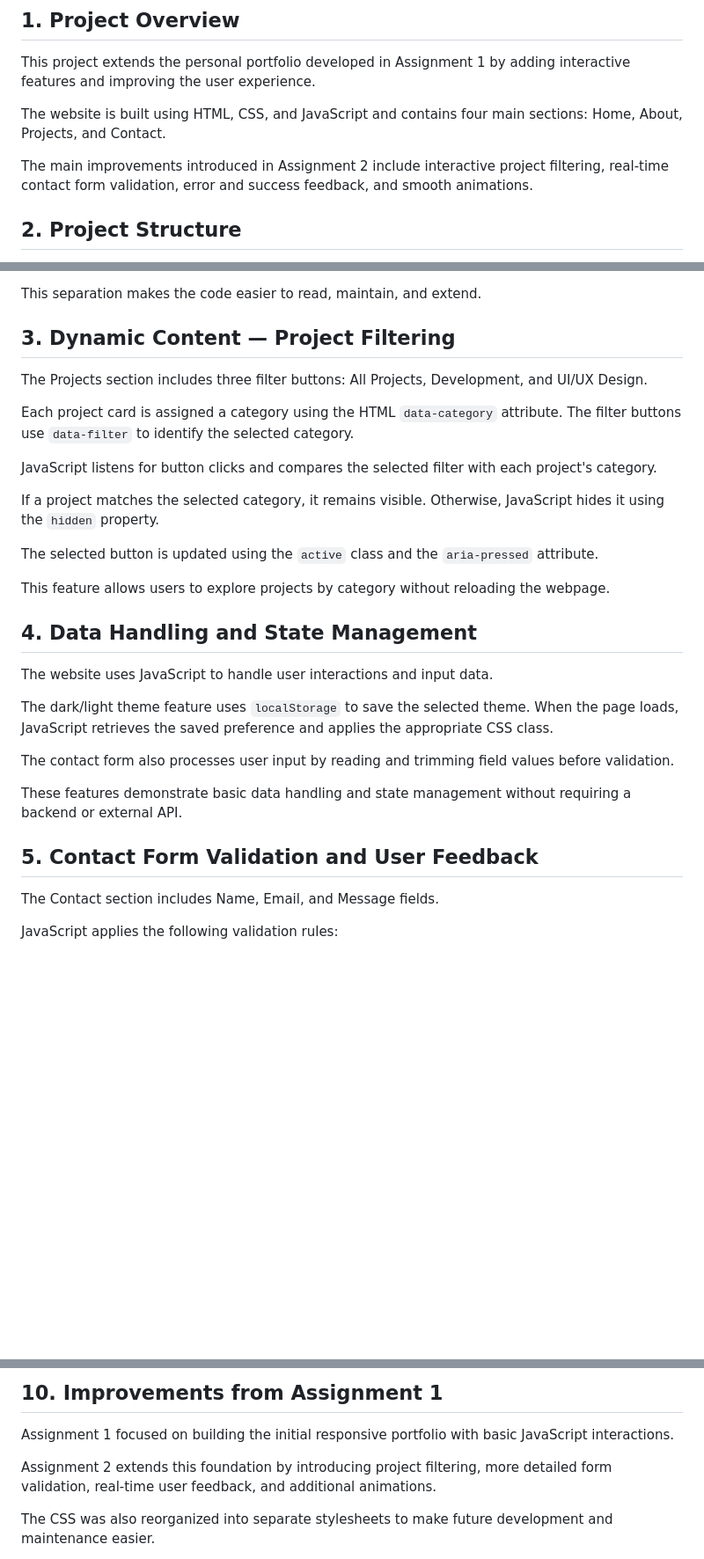
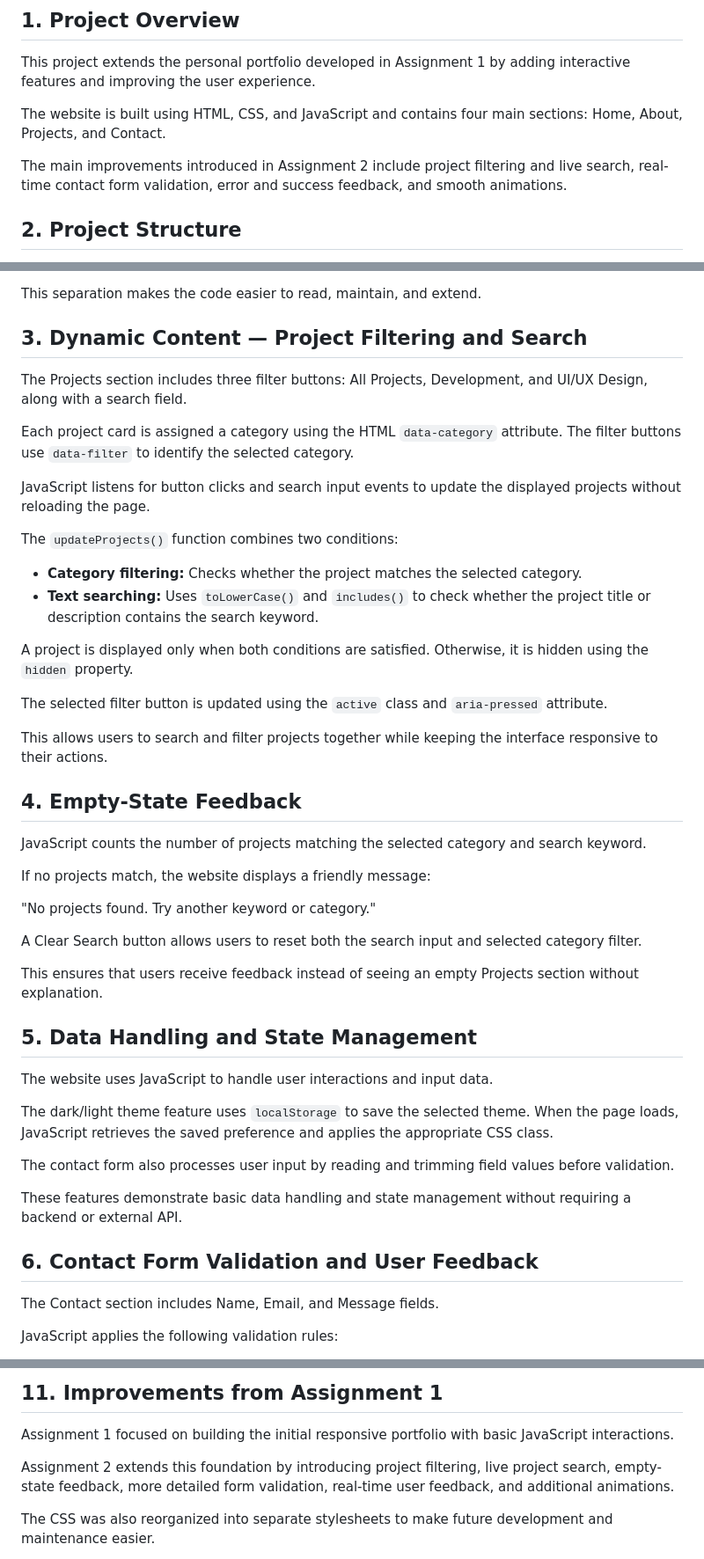
Before and after one commit to 5cvi9/202366050-lamaAlothman-assignment, a Markdown page: docs/technical-documentation.md, 3 parts joined by grey strips. Shown at 88% size. Drawn GitHub-style; blank space fills up the shorter version.

```diff
--- a/docs/technical-documentation.md
+++ b/docs/technical-documentation.md
@@ -6,7 +6,7 @@ This project extends the personal portfolio developed in Assignment 1 by adding
 
 The website is built using HTML, CSS, and JavaScript and contains four main sections: Home, About, Projects, and Contact.
 
-The main improvements introduced in Assignment 2 include interactive project filtering, real-time contact form validation, error and success feedback, and smooth animations.
+The main improvements introduced in Assignment 2 include project filtering and live search, real-time contact form validation, error and success feedback, and smooth animations.
 
 ## 2. Project Structure
 
@@ -40,21 +40,38 @@ The main files have the following responsibilities:
 
 This separation makes the code easier to read, maintain, and extend.
 
-## 3. Dynamic Content — Project Filtering
+## 3. Dynamic Content — Project Filtering and Search
 
-The Projects section includes three filter buttons: All Projects, Development, and UI/UX Design.
+The Projects section includes three filter buttons: All Projects, Development, and UI/UX Design, along with a search field.
 
 Each project card is assigned a category using the HTML `data-category` attribute. The filter buttons use `data-filter` to identify the selected category.
 
-JavaScript listens for button clicks and compares the selected filter with each project's category.
+JavaScript listens for button clicks and search input events to update the displayed projects without reloading the page.
 
-If a project matches the selected category, it remains visible. Otherwise, JavaScript hides it using the `hidden` property.
+The `updateProjects()` function combines two conditions:
 
-The selected button is updated using the `active` class and the `aria-pressed` attribute.
+- **Category filtering:** Checks whether the project matches the selected category.
+- **Text searching:** Uses `toLowerCase()` and `includes()` to check whether the project title or description contains the search keyword.
 
-This feature allows users to explore projects by category without reloading the webpage.
+A project is displayed only when both conditions are satisfied. Otherwise, it is hidden using the `hidden` property.
 
-## 4. Data Handling and State Management
+The selected filter button is updated using the `active` class and `aria-pressed` attribute.
+
+This allows users to search and filter projects together while keeping the interface responsive to their actions.
+
+## 4. Empty-State Feedback
+
+JavaScript counts the number of projects matching the selected category and search keyword.
+
+If no projects match, the website displays a friendly message:
+
+"No projects found. Try another keyword or category."
+
+A Clear Search button allows users to reset both the search input and selected category filter.
+
+This ensures that users receive feedback instead of seeing an empty Projects section without explanation.
+
+## 5. Data Handling and State Management
 
 The website uses JavaScript to handle user interactions and input data.
 
@@ -64,7 +81,7 @@ The contact form also processes user input by reading and trimming field values
 
 These features demonstrate basic data handling and state management without requiring a backend or external API.
 
-## 5. Contact Form Validation and User Feedback
+## 6. Contact Form Validation and User Feedback
 
 The Contact section includes Name, Email, and Message fields.
 
@@ -139,9 +160,9 @@ The testing process helped verify that the new features worked correctly and did
 
-## 10. Improvements from Assignment 1
+## 11. Improvements from Assignment 1
 
 Assignment 1 focused on building the initial responsive portfolio with basic JavaScript interactions.
 
-Assignment 2 extends this foundation by introducing project filtering, more detailed form validation, real-time user feedback, and additional animations.
+Assignment 2 extends this foundation by introducing project filtering, live project search, empty-state feedback, more detailed form validation, real-time user feedback, and additional animations.
 
 The CSS was also reorganized into separate stylesheets to make future development and maintenance easier.
 
```
Also changed, not shown: other parts of docs/technical-documentation.md (+16 -12 lines).
